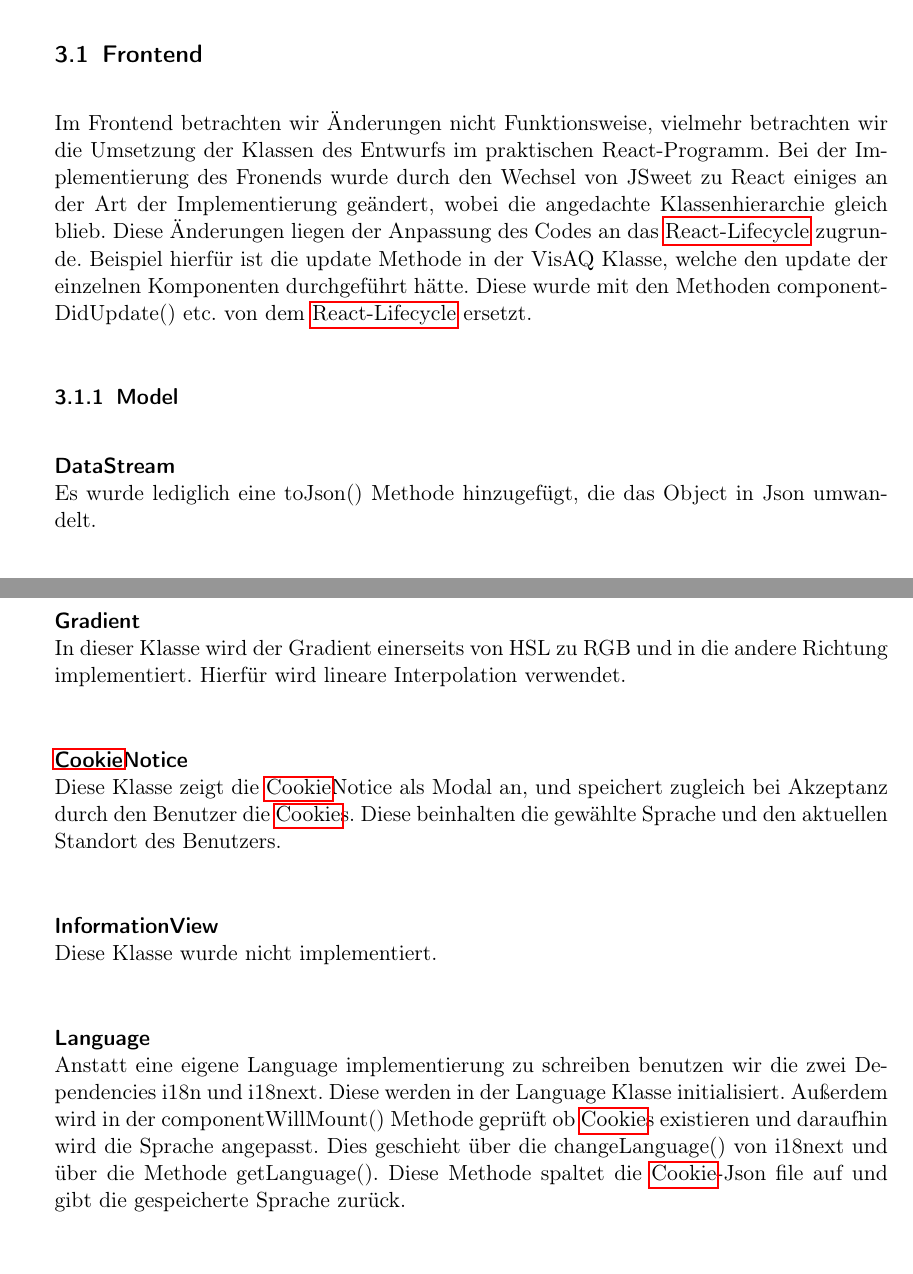
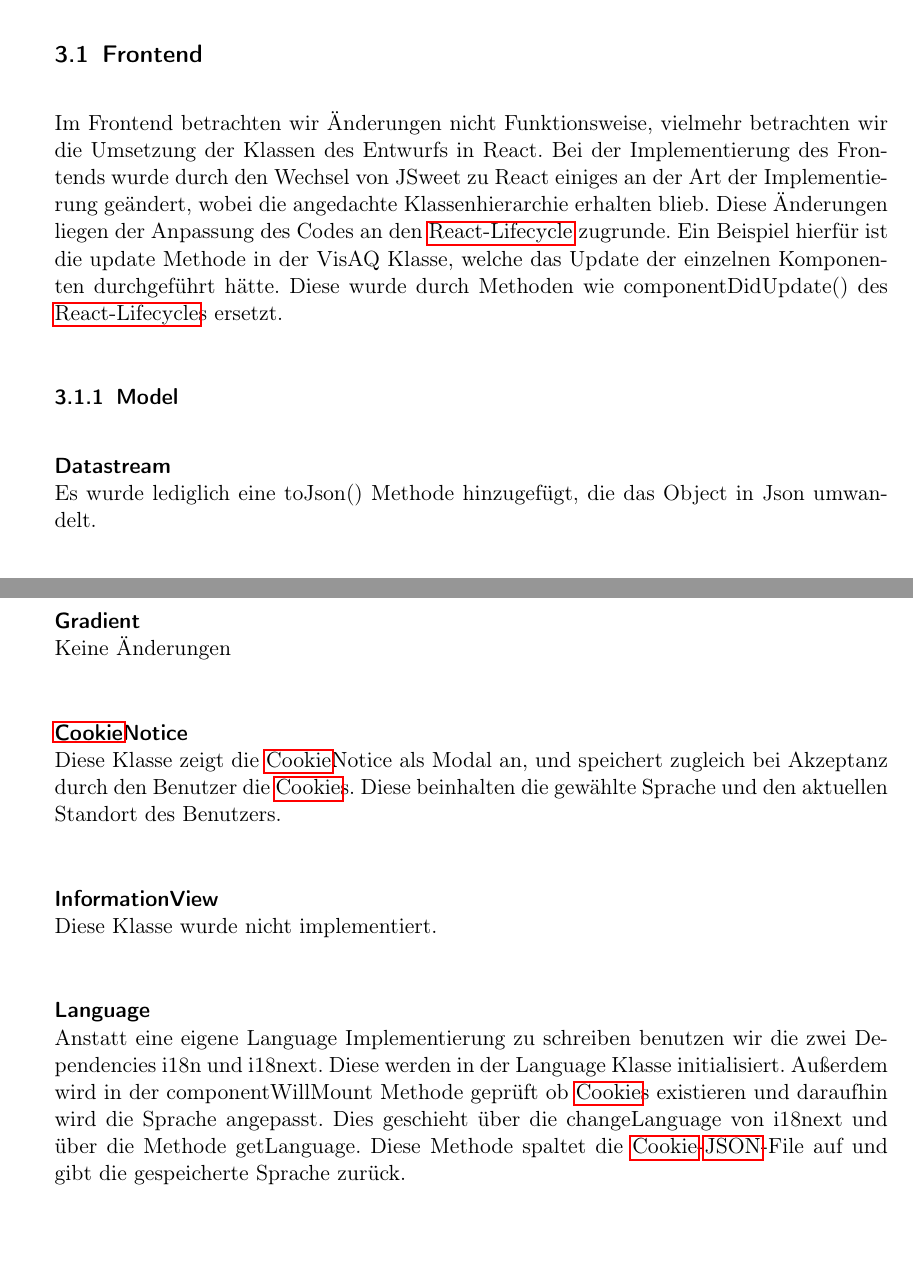
Before and after one commit to ys3d/PSE2020-Luftqualitaetsdaten-VisAQ-Implementation-Documentation, a LaTeX document (implementationDocumentation.tex, which reads topics/changes/Frontend.tex): two parts of pages 6 and 9 of 22, joined at a grey line, cut so that both start at the same text, the shorter picture padded with empty space. Compiled offline with pdfLaTeX.

Commit message:
Update Frontend.tex

```diff
--- a/topics/changes/Frontend.tex
+++ b/topics/changes/Frontend.tex
@@ -1,11 +1,11 @@
 \subsection{Frontend}
-Im Frontend betrachten wir Änderungen nicht Funktionsweise, vielmehr betrachten wir die Umsetzung der Klassen des Entwurfs im praktischen React-Programm.
-Bei der Implementierung des Fronends wurde durch den Wechsel von JSweet zu React einiges an der Art der Implementierung geändert, wobei die angedachte Klassenhierarchie gleich blieb.
-Diese Änderungen liegen der Anpassung des Codes an das \gls{React-Lifecycle} zugrunde. Beispiel hierfür ist die update Methode in der VisAQ Klasse, welche den update der einzelnen Komponenten
-durchgeführt hätte. Diese wurde mit den Methoden componentDidUpdate() etc. von dem \gls{React-Lifecycle} ersetzt.
+Im Frontend betrachten wir Änderungen nicht Funktionsweise, vielmehr betrachten wir die Umsetzung der Klassen des Entwurfs in React.
+Bei der Implementierung des Frontends wurde durch den Wechsel von JSweet zu React einiges an der Art der Implementierung geändert, wobei die angedachte Klassenhierarchie erhalten blieb.
+Diese Änderungen liegen der Anpassung des Codes an den \gls{React-Lifecycle} zugrunde. Ein Beispiel hierfür ist die update Methode in der VisAQ Klasse, welche das Update der einzelnen Komponenten
+durchgeführt hätte. Diese wurde durch Methoden wie componentDidUpdate() des \gls{React-Lifecycle}s ersetzt.
 
 \subsubsection{Model}
-\class{DataStream}
+\class{Datastream}
 \toJSON
 \class{FeatureOfInterest}
 \toJSON
@@ -52,17 +52,17 @@ Wurde nicht implementiert.
 \class{LightTheme}
 Wurde nicht implementiert.
 \class{Gradient}
-    In dieser Klasse wird der Gradient einerseits von HSL zu RGB und in die andere Richtung implementiert. Hierfür wird lineare Interpolation verwendet.
+    \noChange
 \class{\gls{Cookie}Notice}
     Diese Klasse zeigt die \gls{Cookie}Notice als Modal an, und speichert zugleich bei Akzeptanz durch den Benutzer die \gls{Cookie}s.
     Diese beinhalten die gewählte Sprache und den aktuellen Standort des Benutzers.
 \class{InformationView}
     Diese Klasse wurde nicht implementiert.
 \class{Language}
-    Anstatt eine eigene Language implementierung zu schreiben benutzen wir die zwei Dependencies i18n und i18next.
+    Anstatt eine eigene Language Implementierung zu schreiben benutzen wir die zwei Dependencies i18n und i18next.
     Diese werden in der Language Klasse initialisiert.
-    Außerdem wird in der componentWillMount() Methode geprüft ob \gls{Cookie}s existieren und daraufhin wird die Sprache angepasst. Dies geschieht über die changeLanguage() von i18next und über die Methode getLanguage().
-    Diese Methode spaltet die \gls{Cookie}-Json file auf und gibt die gespeicherte Sprache zurück.
+    Außerdem wird in der componentWillMount Methode geprüft ob \gls{Cookie}s existieren und daraufhin wird die Sprache angepasst. Dies geschieht über die changeLanguage von i18next und über die Methode getLanguage.
+    Diese Methode spaltet die \gls{Cookie}-\gls{JSON}-File auf und gibt die gespeicherte Sprache zurück.
 \class{MapView}
     Die Klasse MapView ist Child der Navigationbar und implementiert die Karte. Die Anfragen an das Backend finden im Gegenteil zum Entwurf in dieser Klasse statt.
 \class{View}
```
Also changed, not shown: topics/changes/Frontend.tex (26 more changed lines).
